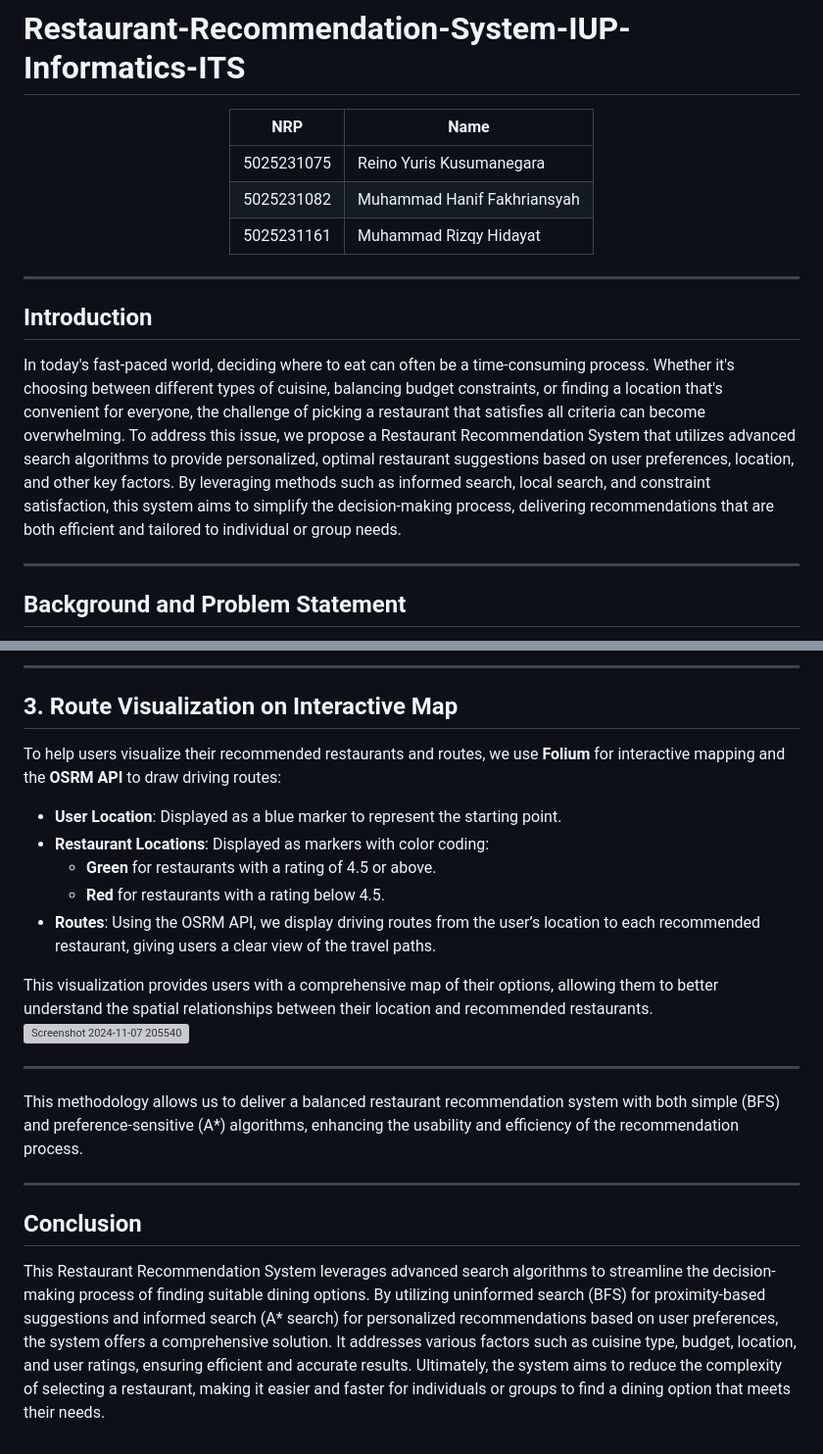
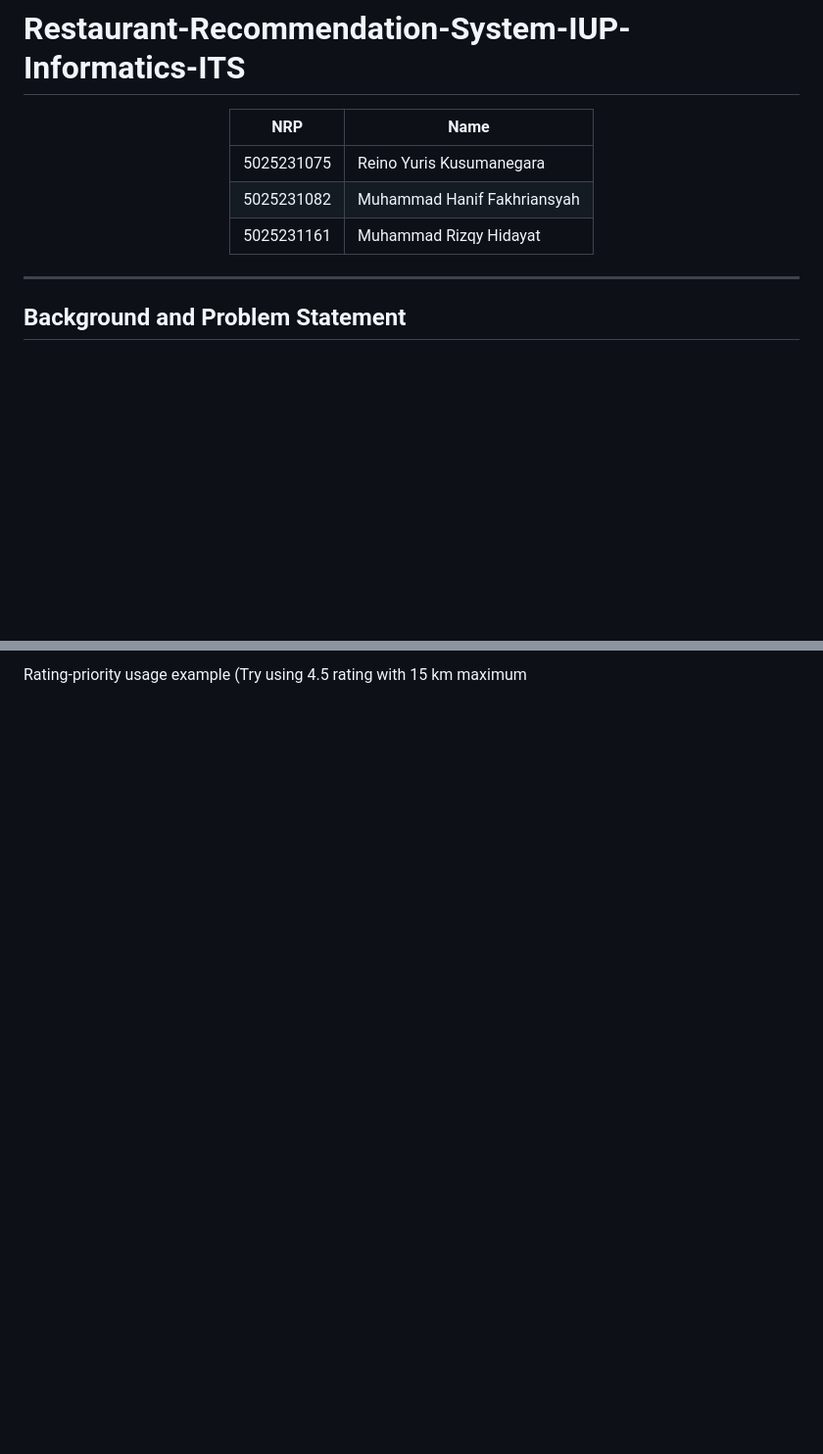
Before and after one commit to qyqystilllearning/Restaurant-Recommendation-System-IUP-Informatics-ITS, a Markdown page: README.md, 2 parts joined by grey strips. Shown: that part at 98% size. Drawn GitHub-style; blank space fills up the shorter version; grey boxes are pictures that could not be loaded.

```diff
--- a/README.md
+++ b/README.md
@@ -9,12 +9,6 @@
 | 5025231161 | Muhammad Rizqy Hidayat           |
 
 </div>
-
----
-
-## Introduction
-
-In today's fast-paced world, deciding where to eat can often be a time-consuming process. Whether it's choosing between different types of cuisine, balancing budget constraints, or finding a location that's convenient for everyone, the challenge of picking a restaurant that satisfies all criteria can become overwhelming. To address this issue, we propose a Restaurant Recommendation System that utilizes advanced search algorithms to provide personalized, optimal restaurant suggestions based on user preferences, location, and other key factors. By leveraging methods such as informed search, local search, and constraint satisfaction, this system aims to simplify the decision-making process, delivering recommendations that are both efficient and tailored to individual or group needs.
 
 ---
 
@@ -105,25 +62 @@ The collected data allows us to compare A* and BFS performance, particularly whe
----
-
-## 3. Route Visualization on Interactive Map
-
-To help users visualize their recommended restaurants and routes, we use **Folium** for interactive mapping and the **OSRM API** to draw driving routes:
-
-- **User Location**: Displayed as a blue marker to represent the starting point.
-- **Restaurant Locations**: Displayed as markers with color coding:
-  - **Green** for restaurants with a rating of 4.5 or above.
-  - **Red** for restaurants with a rating below 4.5.
-- **Routes**: Using the OSRM API, we display driving routes from the user’s location to each recommended restaurant, giving users a clear view of the travel paths.
-
-This visualization provides users with a comprehensive map of their options, allowing them to better understand the spatial relationships between their location and recommended restaurants.
-![Screenshot 2024-11-07 205540](https://github.com/user-attachments/assets/1eb2449e-b9af-45c8-abbd-de7666b6a1ae)
-
----
-
-
-This methodology allows us to deliver a balanced restaurant recommendation system with both simple (BFS) and preference-sensitive (A*) algorithms, enhancing the usability and efficiency of the recommendation process.
-
----
-
-## Conclusion
-
-This Restaurant Recommendation System leverages advanced search algorithms to streamline the decision-making process of finding suitable dining options. By utilizing uninformed search (BFS) for proximity-based suggestions and informed search (A* search) for personalized recommendations based on user preferences, the system offers a comprehensive solution. It addresses various factors such as cuisine type, budget, location, and user ratings, ensuring efficient and accurate results. Ultimately, the system aims to reduce the complexity of selecting a restaurant, making it easier and faster for individuals or groups to find a dining option that meets their needs.
+Rating-priority usage example (Try using 4.5 rating with 15 km maximum
```
Also changed, not shown: other parts of README.md (+4 -41 lines).
